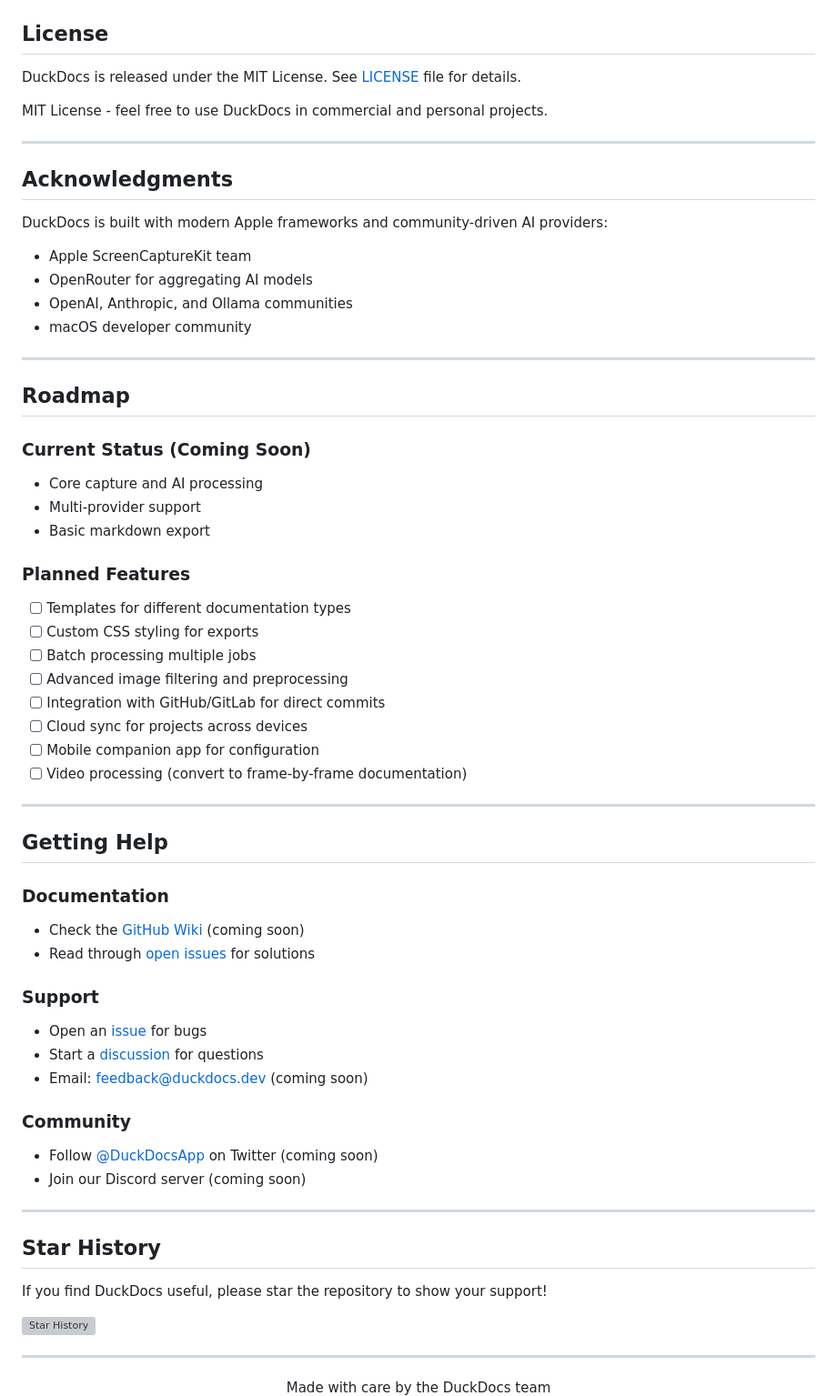
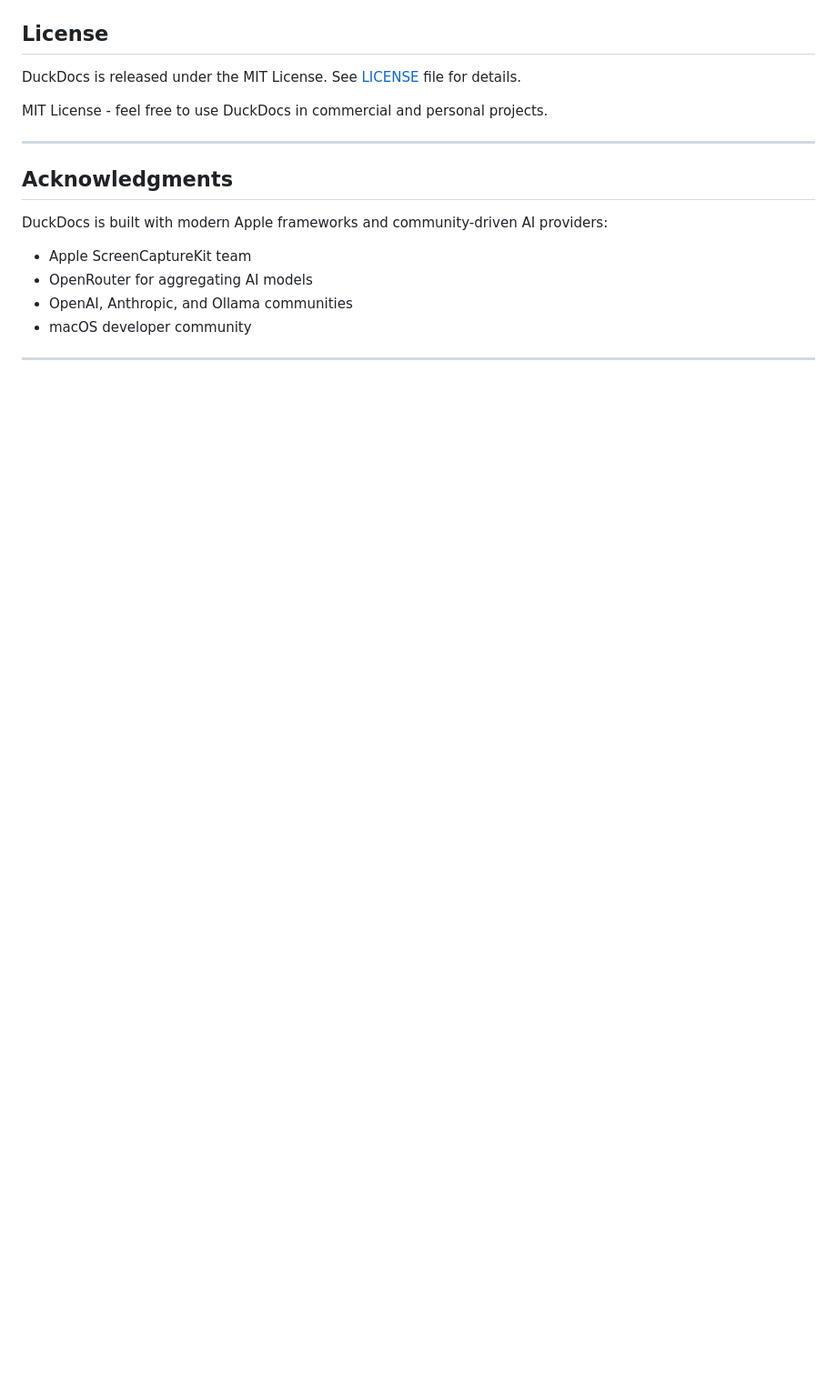
Before and after one commit to qyinm/DuckDocs, a Markdown page: README.md, the part around one of its changes. Shown at 91% size. Rendered like a GitHub page; blank space fills up the shorter version; grey boxes are pictures that could not be loaded.

Commit message:
Remove roadmap, support, and contributing sections from README

```diff
--- a/README.md
+++ b/README.md
@@ -370,51 +337,5 @@ DuckDocs is built with modern Apple frameworks and community-driven AI providers
 
 ---
 
-## Roadmap
-
-### Current Status (Coming Soon)
-- Core capture and AI processing
-- Multi-provider support
-- Basic markdown export
-
-### Planned Features
-- [ ] Templates for different documentation types
-- [ ] Custom CSS styling for exports
-- [ ] Batch processing multiple jobs
-- [ ] Advanced image filtering and preprocessing
-- [ ] Integration with GitHub/GitLab for direct commits
-- [ ] Cloud sync for projects across devices
-- [ ] Mobile companion app for configuration
-- [ ] Video processing (convert to frame-by-frame documentation)
-
----
-
-## Getting Help
-
-### Documentation
-- Check the [GitHub Wiki](https://github.com/qyinm/DuckDocs/wiki) (coming soon)
-- Read through [open issues](https://github.com/qyinm/DuckDocs/issues) for solutions
-
-### Support
-- Open an [issue](https://github.com/qyinm/DuckDocs/issues) for bugs
-- Start a [discussion](https://github.com/qyinm/DuckDocs/discussions) for questions
-- Email: [feedback@duckdocs.dev](mailto:feedback@duckdocs.dev) (coming soon)
-
-### Community
-- Follow [@DuckDocsApp](https://twitter.com/DuckDocsApp) on Twitter (coming soon)
-- Join our Discord server (coming soon)
-
----
-
-## Star History
-
-If you find DuckDocs useful, please star the repository to show your support!
-
-[![Star History](https://api.star-history.com/svg?repos=qyinm/DuckDocs&type=Date)](https://star-history.com/#qyinm/DuckDocs&Date)
-
----
-
 <p align="center">
-  Made with care by the DuckDocs team
-  <br/>
   <a href="https://github.com/qyinm/DuckDocs">GitHub</a> •
```
Also changed, not shown: other parts of README.md (+1 -35 lines).
